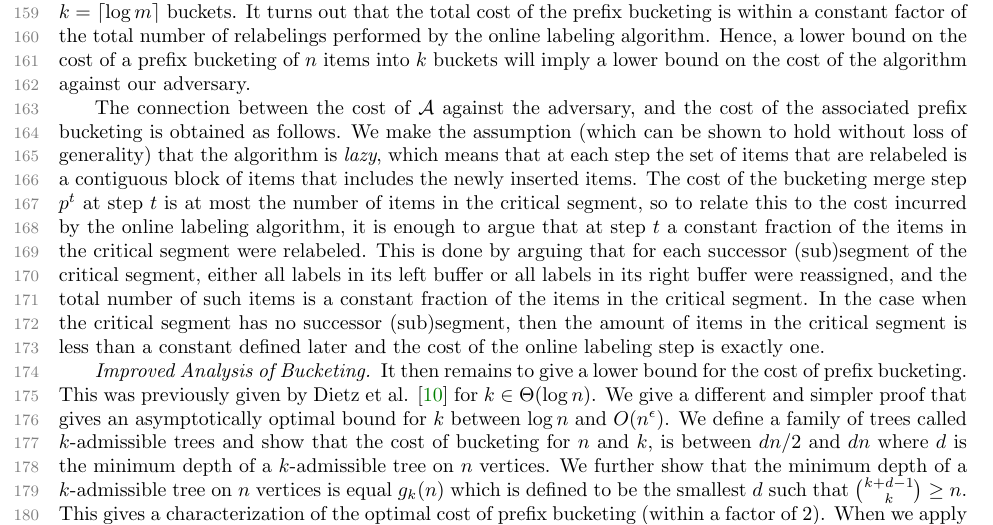
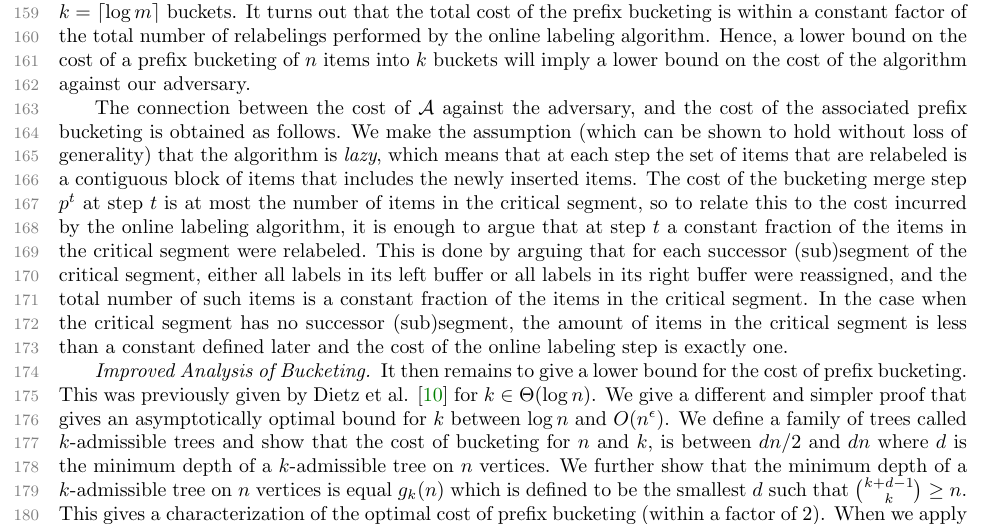
Before and after one commit to babky/hashing, a LaTeX paper (labeling/labeling-sidma/lab-fix.tex): part of page 4 of 15, cut so that both start at the same text. Compiled offline with pdfLaTeX.

Commit message:
Minor stylistic change

```diff
--- a/labeling/labeling-sidma/lab-fix.tex
+++ b/labeling/labeling-sidma/lab-fix.tex
@@ -438,7 +438,7 @@ the critical segment, so to relate this to the cost incurred by the online label
 to argue that at step $t$ a constant fraction of the items in the critical segment were relabeled.  This is done
 by arguing that  for each successor (sub)segment of the critical segment, either all labels in its left buffer
 or all labels in its right buffer were reassigned, and the total number of such items is a constant fraction of the items
-in the critical segment. In the case when the critical segment has no successor (sub)segment, then the amount of items
+in the critical segment. In the case when the critical segment has no successor (sub)segment, the amount of items
 in the critical segment is less than a constant defined later and the cost of the online labeling step is exactly one.
 
 
```
